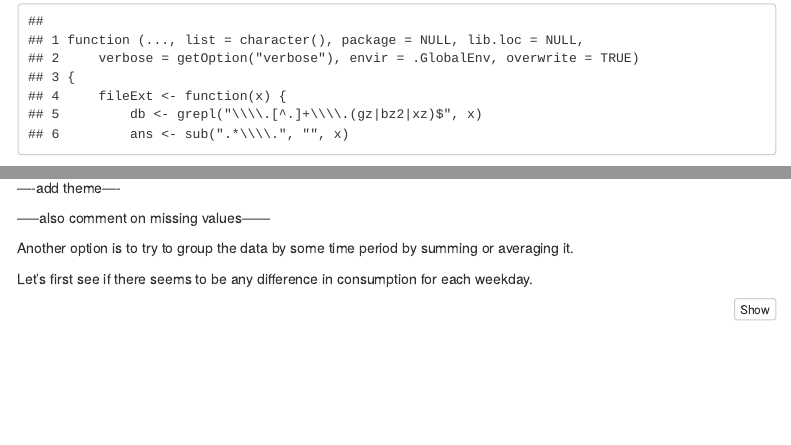
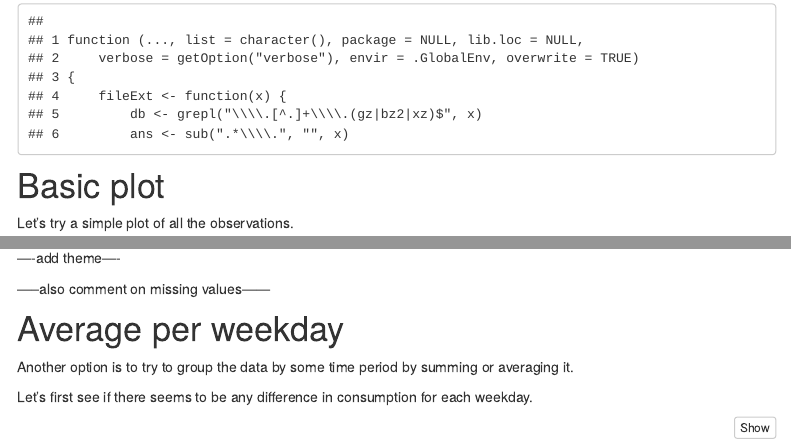
Before and after one commit to emmaSkarstein/emmaSkarstein.github.io, an R Markdown document (Power_usage_project.Rmd): the page in a window 1100 px wide, from 480 px down, and a second part further down, joined at a grey line. Rendered offline with R 4.5, knitr and Pandoc, with nearby package versions; some code elsewhere in the file could not run offline; menus at the side of the page are left out.

Commit message:
added section headers

````diff
--- a/Power_usage_project.Rmd
+++ b/Power_usage_project.Rmd
@@ -40,6 +40,8 @@ data <- clean_and_prepare(power_data)
 head(data)
 ```
 
+# Basic plot
+
 Let's try a simple plot of all the observations.
 ```{r Messy plot, warning=FALSE, message=FALSE}
 p_simple <- ggplot(data, aes(x = tid, y = forbruk)) +
@@ -62,6 +64,8 @@ This certainly looks smooth, but it's still looking quite messy. I'll try to add
 
 -----also comment on missing values------
 
+
+# Average per weekday
 
 Another option is to try to group the data by some time period by summing or averaging it.
 
````
Also changed, not shown: Power_usage_project.Rmd (2 more changed lines), 23 other files.
